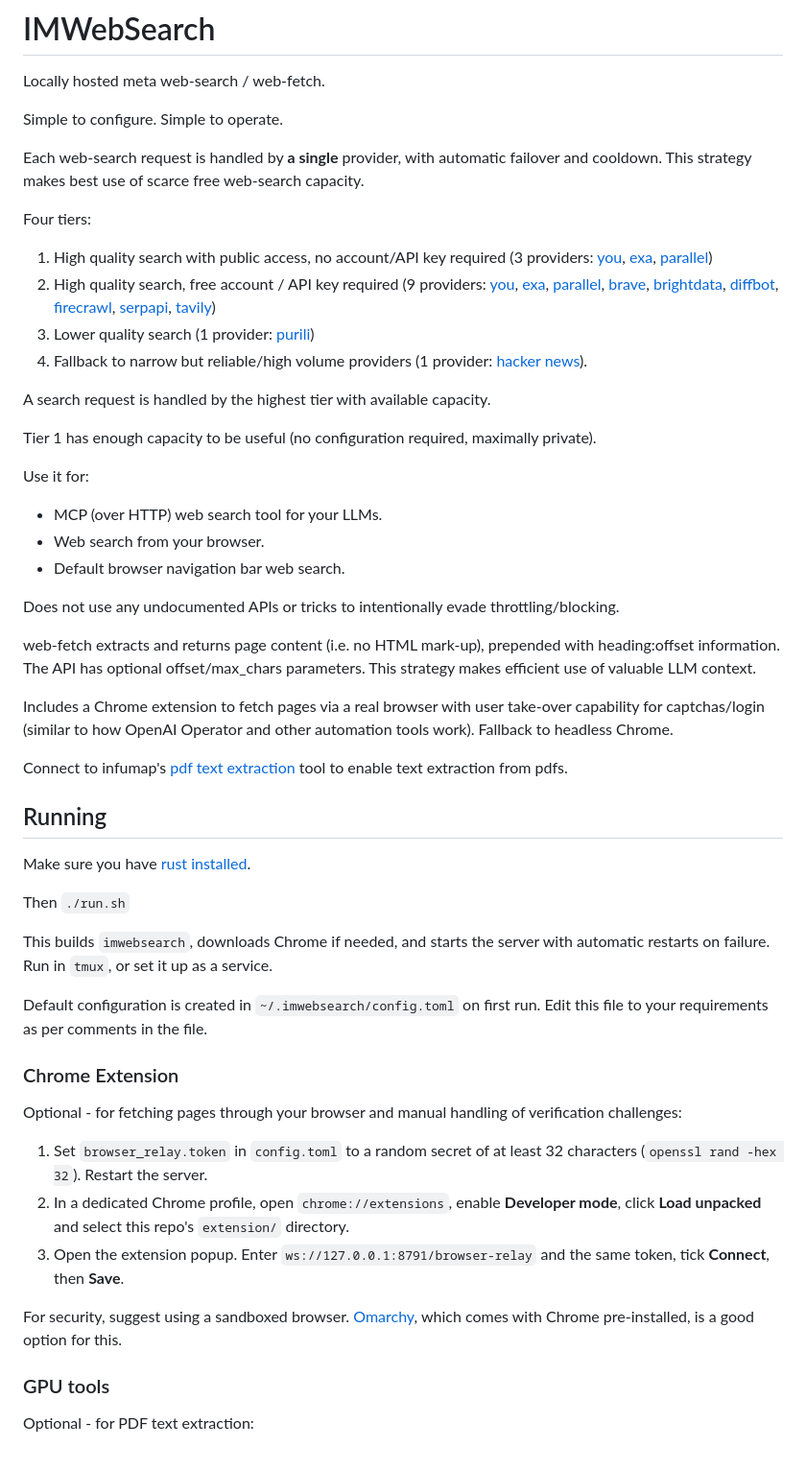
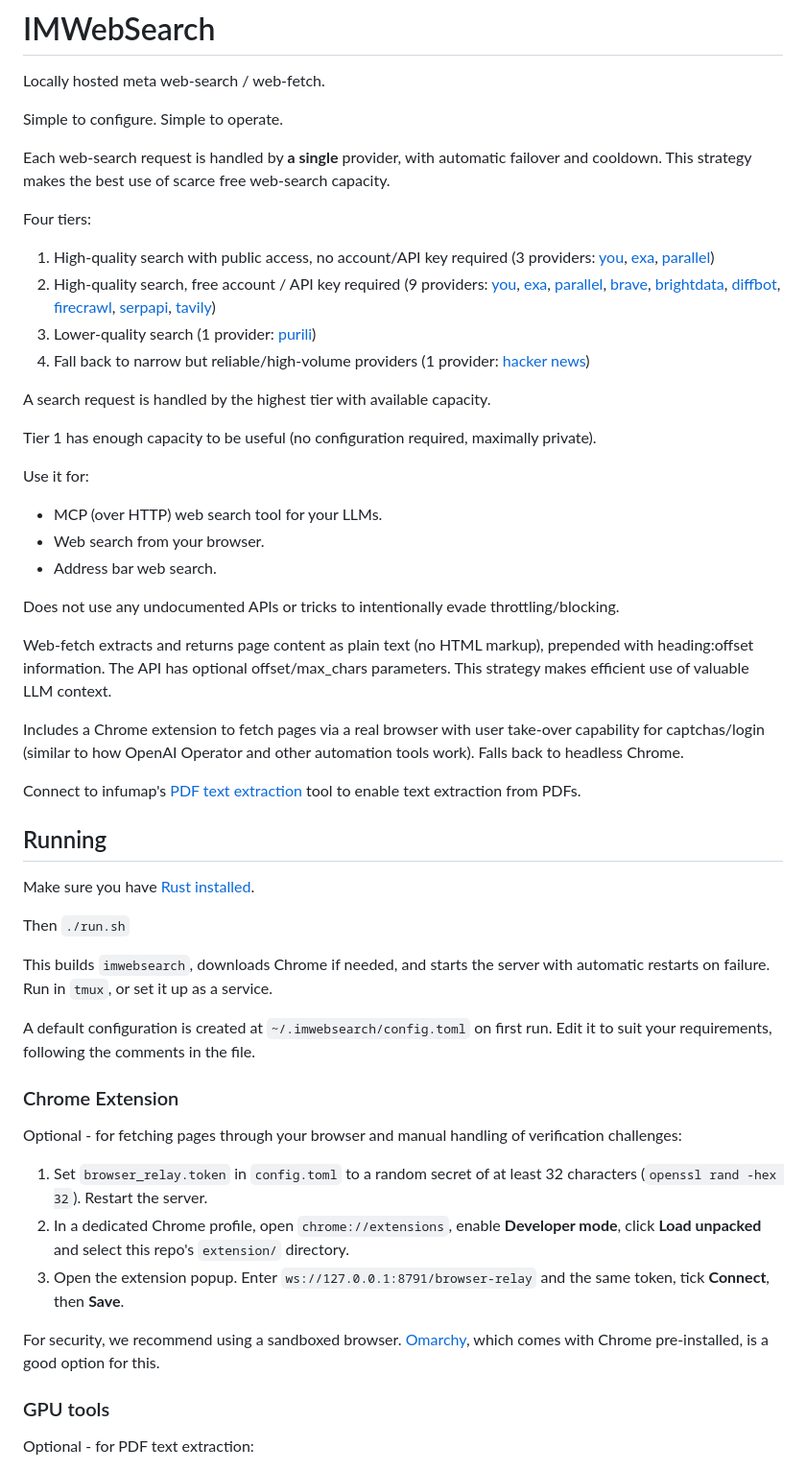
Before and after one commit to infumap/imwebsearch, a Markdown page: README.md, the part around one of its changes. Shown at 96% size. Rendered like a GitHub page.

Commit message:
tweak README.md

```diff
--- a/README.md
+++ b/README.md
@@ -4,13 +4,13 @@ Locally hosted meta web-search / web-fetch.
 
 Simple to configure. Simple to operate.
 
-Each web-search request is handled by **a single** provider, with automatic failover and cooldown. This strategy makes best use of scarce free web-search capacity.
+Each web-search request is handled by **a single** provider, with automatic failover and cooldown. This strategy makes the best use of scarce free web-search capacity.
 
 Four tiers:
-1. High quality search with public access, no account/API key required (3 providers: [you](https://you.com), [exa](https://exa.ai), [parallel](https://parallel.ai))
-2. High quality search, free account / API key required (9 providers: [you](https://you.com), [exa](https://exa.ai), [parallel](https://parallel.ai), [brave](https://search.brave.com), [brightdata](https://brightdata.com), [diffbot](https://diffbot.com), [firecrawl](https://firecrawl.dev), [serpapi](https://serpapi.com), [tavily](https://tavily.com))
-3. Lower quality search (1 provider: [purili](https://puri.li))
-4. Fallback to narrow but reliable/high volume providers (1 provider: [hacker news](https://news.ycombinator.com)).
+1. High-quality search with public access, no account/API key required (3 providers: [you](https://you.com), [exa](https://exa.ai), [parallel](https://parallel.ai))
+2. High-quality search, free account / API key required (9 providers: [you](https://you.com), [exa](https://exa.ai), [parallel](https://parallel.ai), [brave](https://search.brave.com), [brightdata](https://brightdata.com), [diffbot](https://diffbot.com), [firecrawl](https://firecrawl.dev), [serpapi](https://serpapi.com), [tavily](https://tavily.com))
+3. Lower-quality search (1 provider: [purili](https://puri.li))
+4. Fall back to narrow but reliable/high-volume providers (1 provider: [hacker news](https://news.ycombinator.com))
 
 A search request is handled by the highest tier with available capacity.
 
@@ -19,25 +19,25 @@ Tier 1 has enough capacity to be useful (no configuration required, maximally pr
 Use it for:
 - MCP (over HTTP) web search tool for your LLMs.
 - Web search from your browser.
-- Default browser navigation bar web search.
+- Address bar web search.
 
 Does not use any undocumented APIs or tricks to intentionally evade throttling/blocking.
 
-web-fetch extracts and returns page content (i.e. no HTML mark-up), prepended with heading:offset information. The API has optional offset/max_chars parameters. This strategy makes efficient use of valuable LLM context.
+Web-fetch extracts and returns page content as plain text (no HTML markup), prepended with heading:offset information. The API has optional offset/max_chars parameters. This strategy makes efficient use of valuable LLM context.
 
-Includes a Chrome extension to fetch pages via a real browser with user take-over capability for captchas/login (similar to how OpenAI Operator and other automation tools work). Fallback to headless Chrome.
+Includes a Chrome extension to fetch pages via a real browser with user take-over capability for captchas/login (similar to how OpenAI Operator and other automation tools work). Falls back to headless Chrome.
 
-Connect to infumap's [pdf text extraction](https://github.com/infumap/infumap/tree/master/tools/gpu) tool to enable text extraction from pdfs.
+Connect to infumap's [PDF text extraction](https://github.com/infumap/infumap/tree/master/tools/gpu) tool to enable text extraction from PDFs.
 
 ## Running
 
-Make sure you have [rust installed](https://rust-lang.org/tools/install/).
+Make sure you have [Rust installed](https://rust-lang.org/tools/install/).
 
 Then `./run.sh`
 
 This builds `imwebsearch`, downloads Chrome if needed, and starts the server with automatic restarts on failure. Run in `tmux`, or set it up as a service.
 
-Default configuration is created in `~/.imwebsearch/config.toml` on first run. Edit this file to your requirements as per comments in the file.
+A default configuration is created at `~/.imwebsearch/config.toml` on first run. Edit it to suit your requirements, following the comments in the file.
 
 ### Chrome Extension
 
@@ -47,7 +47,7 @@ Optional - for fetching pages through your browser and manual handling of verifi
 2. In a dedicated Chrome profile, open `chrome://extensions`, enable **Developer mode**, click **Load unpacked** and select this repo's `extension/` directory.
 3. Open the extension popup. Enter `ws://127.0.0.1:8791/browser-relay` and the same token, tick **Connect**, then **Save**.
 
-For security, suggest using a sandboxed browser. [Omarchy](https://omarchy.org/), which comes with Chrome pre-installed, is a good option for this.
+For security, we recommend using a sandboxed browser. [Omarchy](https://omarchy.org/), which comes with Chrome pre-installed, is a good option for this.
 
 ### GPU tools
 
```
Also changed, not shown: other parts of README.md (+1 -1 lines).
